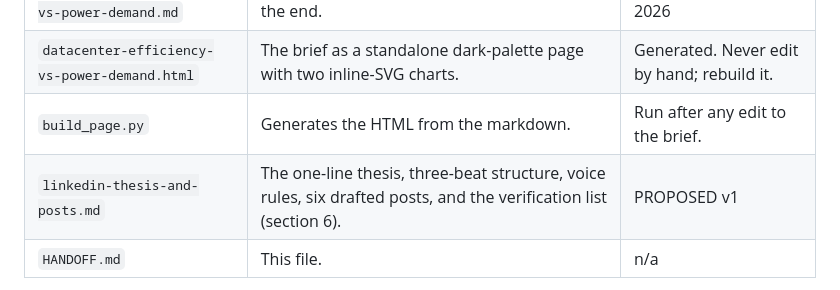
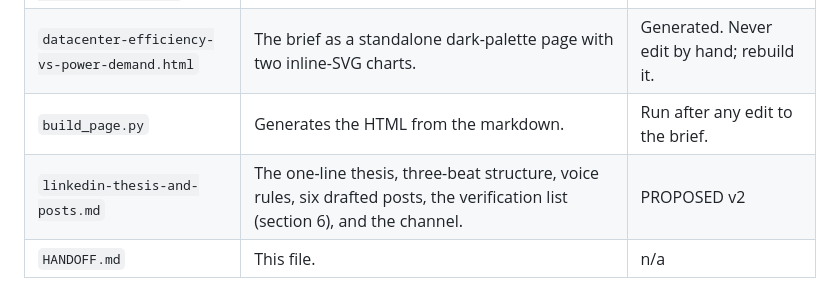
Before and after one commit to Michaelpjob/aiCAPEX, a Markdown page: research/HANDOFF.md, the part around the change. GitHub-like rendering.

Commit message:
Handoff: posts file is v2
Co-Authored-By: Claude Fable 5.1 <noreply@anthropic.com>
Claude-Session: https://claude.ai/code/session_018FuSwCSa7Ymkwpje7BSaNq

```diff
--- a/research/HANDOFF.md
+++ b/research/HANDOFF.md
@@ -13,7 +13,7 @@
 | `datacenter-efficiency-vs-power-demand.md` | The brief. Source of truth. Full source list at the end. | PROPOSED v1, 6 Sep 2026 |
 | `datacenter-efficiency-vs-power-demand.html` | The brief as a standalone dark-palette page with two inline-SVG charts. | Generated. Never edit by hand; rebuild it. |
 | `build_page.py` | Generates the HTML from the markdown. | Run after any edit to the brief. |
-| `linkedin-thesis-and-posts.md` | The one-line thesis, three-beat structure, voice rules, six drafted posts, and the verification list (section 6). | PROPOSED v1 |
+| `linkedin-thesis-and-posts.md` | The one-line thesis, three-beat structure, voice rules, six drafted posts, the verification list (section 6), and the channel. | PROPOSED v2 |
 | `HANDOFF.md` | This file. | n/a |
 
 Published copy of the page: https://claude.ai/code/artifact/d8cb7836-43a4-4c39-a464-f5a5a5b5edd8 (private artifact owned by Michael).
```
